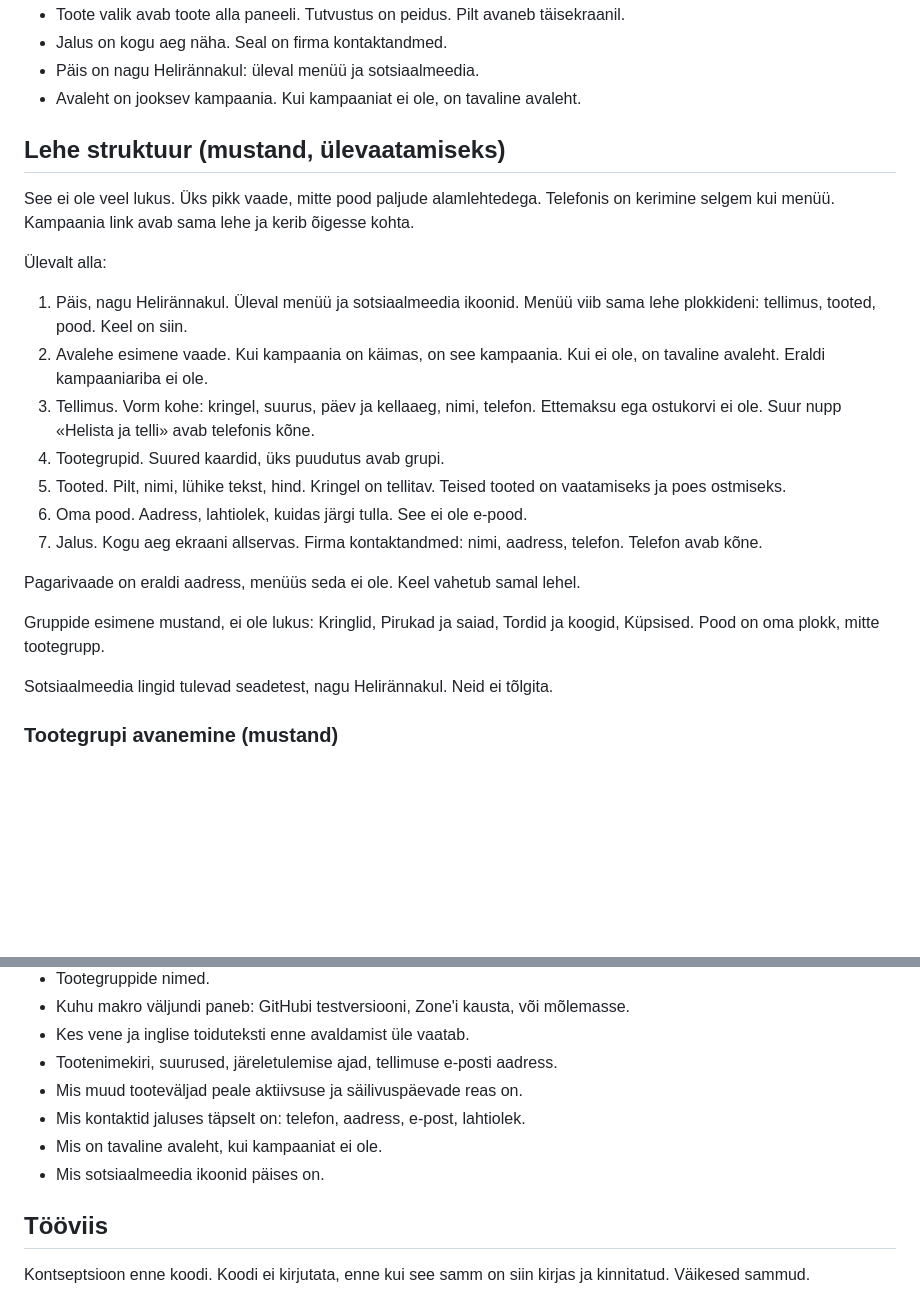
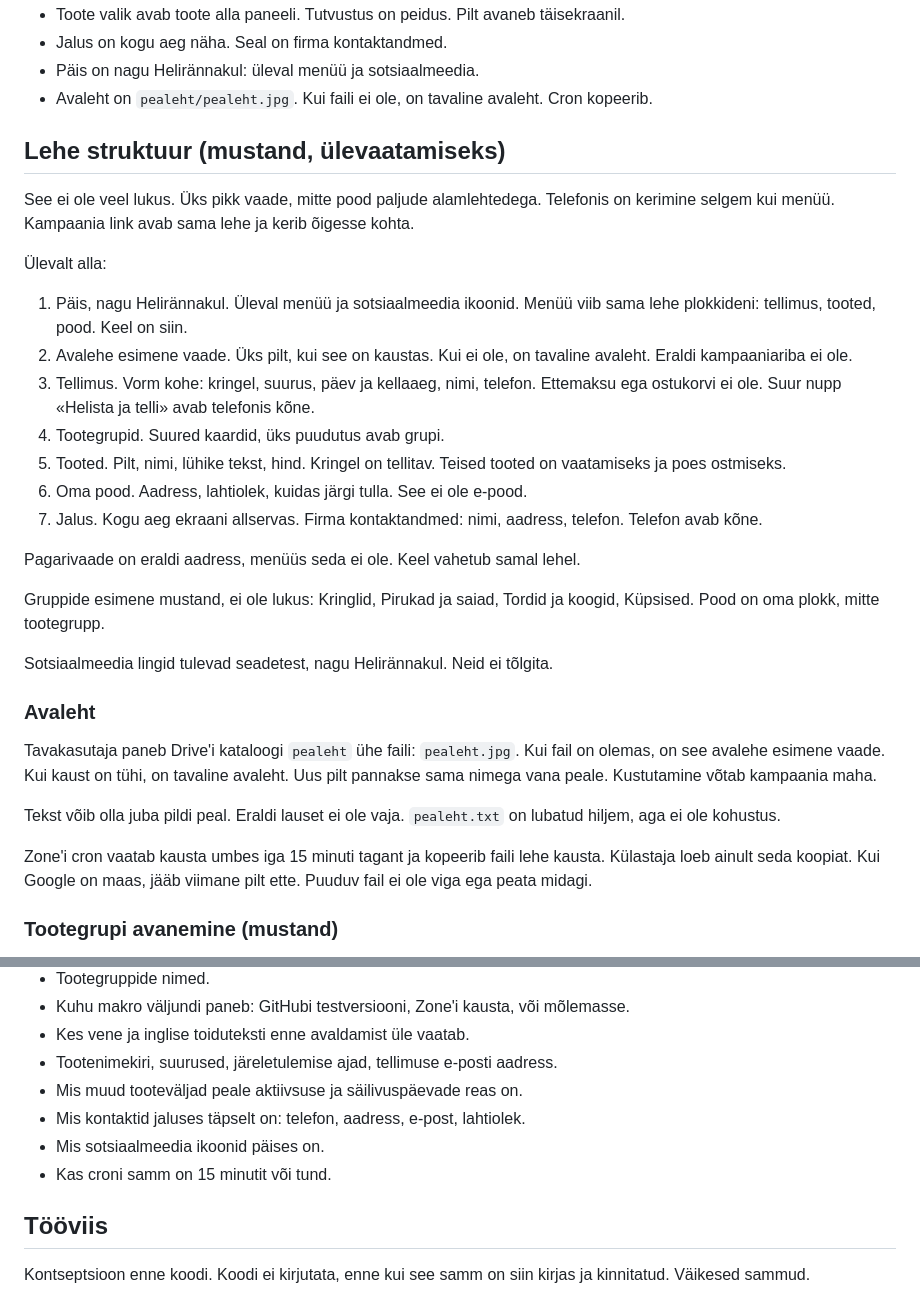
Before and after one commit to ivarneio/kehrapagar, a Markdown page: README.md, 2 parts joined by grey strips. GitHub-like rendering; blank space fills up the shorter version.

Commit message:
Avaleht on üks jpg kaustas pealeht, cron kopeerib.

```diff
--- a/README.md
+++ b/README.md
@@ -23,7 +23,7 @@ Testversioon on see repo. Lõplik leht ja tellimused elavad Zone'i serveris. Git
 - Toote valik avab toote alla paneeli. Tutvustus on peidus. Pilt avaneb täisekraanil.
 - Jalus on kogu aeg näha. Seal on firma kontaktandmed.
 - Päis on nagu Helirännakul: üleval menüü ja sotsiaalmeedia.
-- Avaleht on jooksev kampaania. Kui kampaaniat ei ole, on tavaline avaleht.
+- Avaleht on `pealeht/pealeht.jpg`. Kui faili ei ole, on tavaline avaleht. Cron kopeerib.
 
 ## Lehe struktuur (mustand, ülevaatamiseks)
 
@@ -32,7 +32,7 @@ See ei ole veel lukus. Üks pikk vaade, mitte pood paljude alamlehtedega. Telefo
 Ülevalt alla:
 
 1. Päis, nagu Helirännakul. Üleval menüü ja sotsiaalmeedia ikoonid. Menüü viib sama lehe plokkideni: tellimus, tooted, pood. Keel on siin.
-2. Avalehe esimene vaade. Kui kampaania on käimas, on see kampaania. Kui ei ole, on tavaline avaleht. Eraldi kampaaniariba ei ole.
+2. Avalehe esimene vaade. Üks pilt, kui see on kaustas. Kui ei ole, on tavaline avaleht. Eraldi kampaaniariba ei ole.
 3. Tellimus. Vorm kohe: kringel, suurus, päev ja kellaaeg, nimi, telefon. Ettemaksu ega ostukorvi ei ole. Suur nupp «Helista ja telli» avab telefonis kõne.
 4. Tootegrupid. Suured kaardid, üks puudutus avab grupi.
 5. Tooted. Pilt, nimi, lühike tekst, hind. Kringel on tellitav. Teised tooted on vaatamiseks ja poes ostmiseks.
@@ -44,6 +44,14 @@ Pagarivaade on eraldi aadress, menüüs seda ei ole. Keel vahetub samal lehel.
 Gruppide esimene mustand, ei ole lukus: Kringlid, Pirukad ja saiad, Tordid ja koogid, Küpsised. Pood on oma plokk, mitte tootegrupp.
 
 Sotsiaalmeedia lingid tulevad seadetest, nagu Helirännakul. Neid ei tõlgita.
+
+### Avaleht
+
+Tavakasutaja paneb Drive'i kataloogi `pealeht` ühe faili: `pealeht.jpg`. Kui fail on olemas, on see avalehe esimene vaade. Kui kaust on tühi, on tavaline avaleht. Uus pilt pannakse sama nimega vana peale. Kustutamine võtab kampaania maha.
+
+Tekst võib olla juba pildi peal. Eraldi lauset ei ole vaja. `pealeht.txt` on lubatud hiljem, aga ei ole kohustus.
+
+Zone'i cron vaatab kausta umbes iga 15 minuti tagant ja kopeerib faili lehe kausta. Külastaja loeb ainult seda koopiat. Kui Google on maas, jääb viimane pilt ette. Puuduv fail ei ole viga ega peata midagi.
 
 ### Tootegrupi avanemine (mustand)
 
@@ -132,8 +140,8 @@ Kui kirjaviga on parandatud, ei ole see veateade ega põhjus, et reliis ei õnne
 - Tootenimekiri, suurused, järeletulemise ajad, tellimuse e-posti aadress.
 - Mis muud tooteväljad peale aktiivsuse ja säilivuspäevade reas on.
 - Mis kontaktid jaluses täpselt on: telefon, aadress, e-post, lahtiolek.
-- Mis on tavaline avaleht, kui kampaaniat ei ole.
 - Mis sotsiaalmeedia ikoonid päises on.
+- Kas croni samm on 15 minutit või tund.
 
 ## Tööviis
 
```
